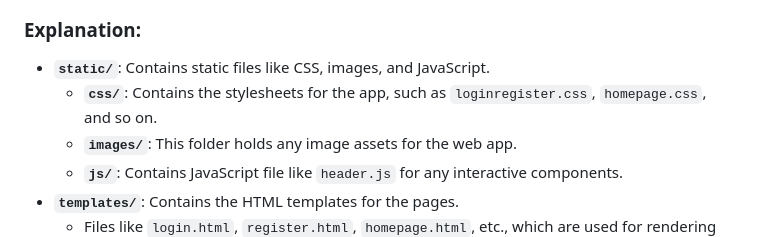
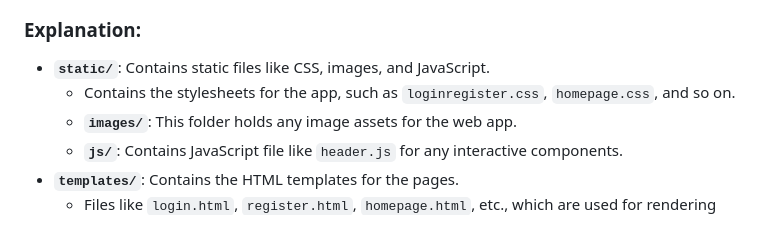
Before and after one commit to lizaloraine/CodeCrypt, a Markdown page: README.md, the part around the change. GitHub-like rendering.

```diff
--- a/README.md
+++ b/README.md
@@ -110,7 +110,7 @@ The directory structure of the CodeCrypt web application is as follows:
 
 ### Explanation:
 - **`static/`**: Contains static files like CSS, images, and JavaScript.
-  - **`css/`**: Contains the stylesheets for the app, such as `loginregister.css`, `homepage.css`, and so on.
+  - Contains the stylesheets for the app, such as `loginregister.css`, `homepage.css`, and so on.
   - **`images/`**: This folder holds any image assets for the web app.
   - **`js/`**: Contains JavaScript file like `header.js` for any interactive components.
 - **`templates/`**: Contains the HTML templates for the pages.
```
